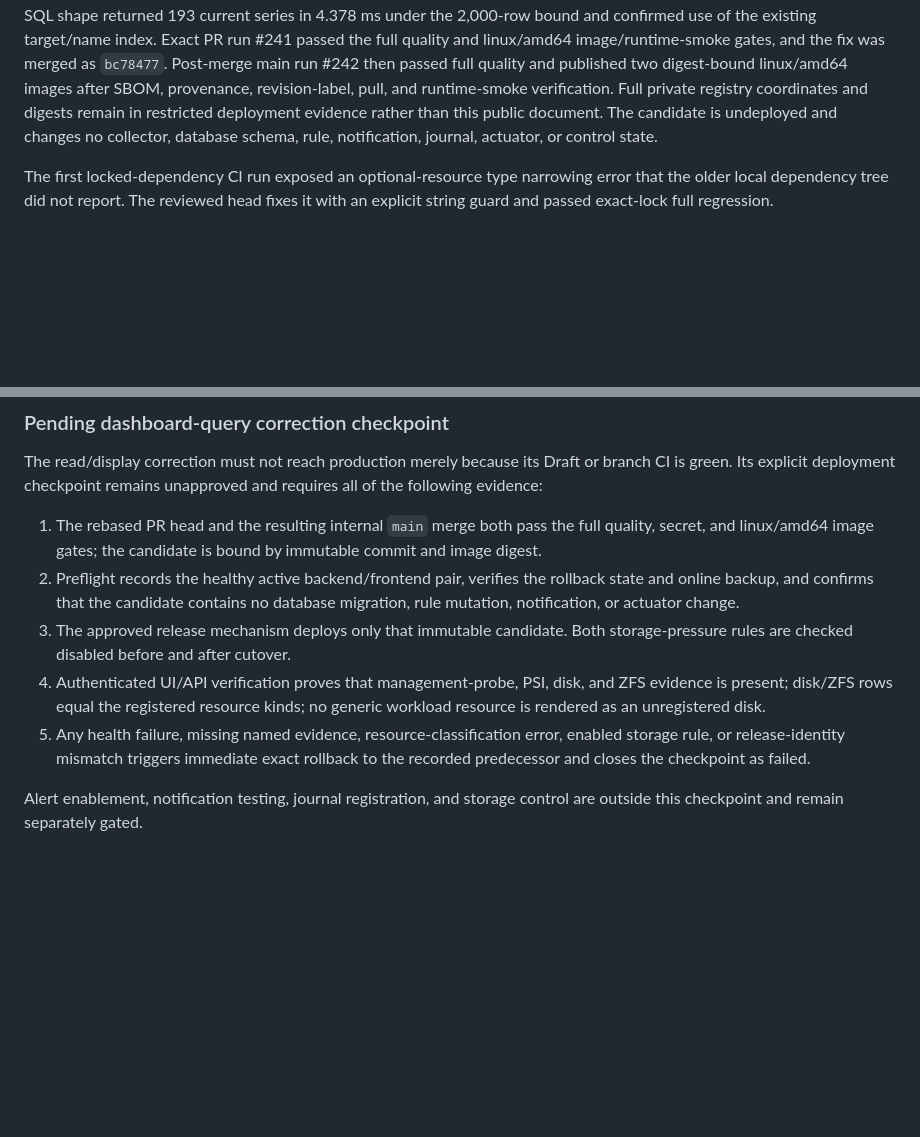
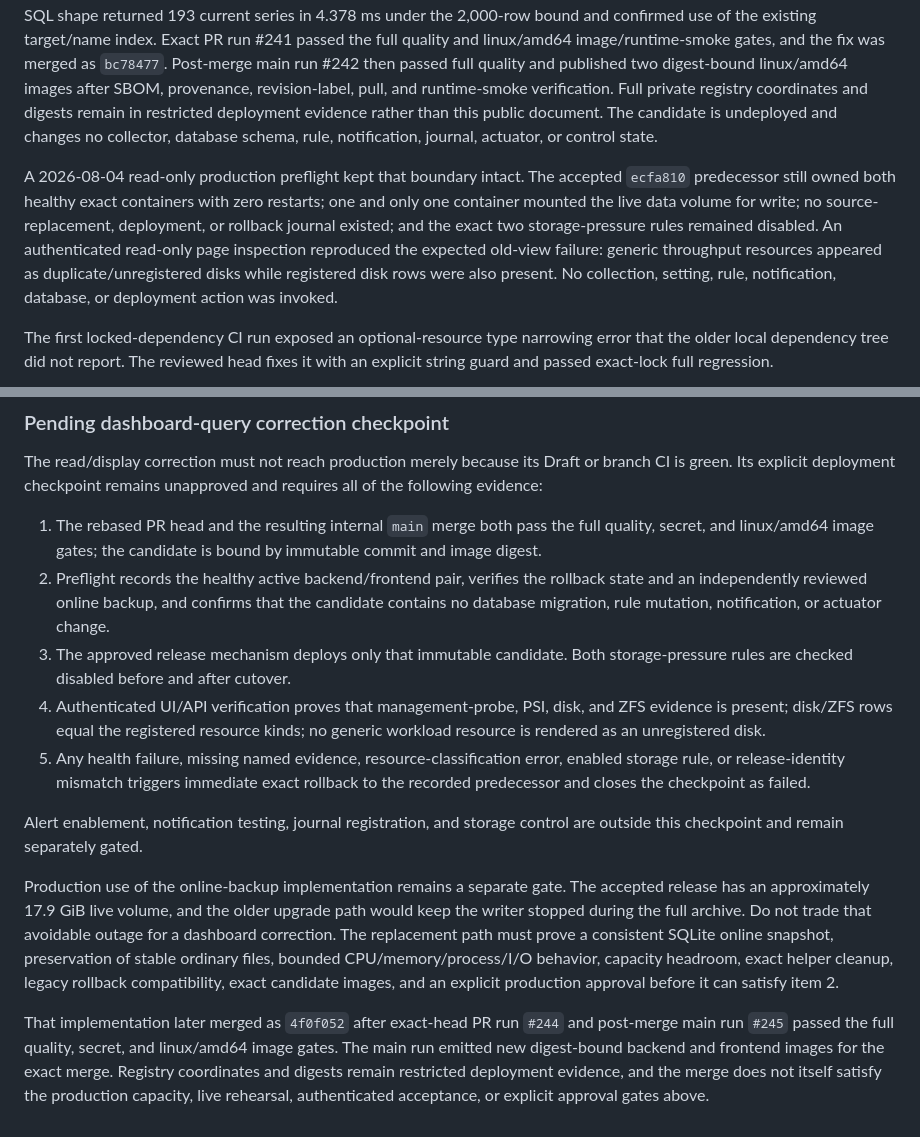
Before and after one commit to DjangoAILab/pve-storage-guard, a Markdown page: docs/ITOPS-INTEGRATION.md, 2 parts joined by grey strips. Drawn GitHub-style; blank space fills up the shorter version.

Commit message:
docs: record ITOps online backup gate

```diff
--- a/docs/ITOPS-INTEGRATION.md
+++ b/docs/ITOPS-INTEGRATION.md
@@ -518,6 +518,16 @@ remain in restricted deployment evidence rather than this public document. The
 candidate is undeployed and changes no collector, database schema, rule,
 notification, journal, actuator, or control state.
 
+A 2026-08-04 read-only production preflight kept that boundary intact. The
+accepted `ecfa810` predecessor still owned both healthy exact containers with
+zero restarts; one and only one container mounted the live data volume for
+write; no source-replacement, deployment, or rollback journal existed; and the
+exact two storage-pressure rules remained disabled. An authenticated read-only
+page inspection reproduced the expected old-view failure: generic throughput
+resources appeared as duplicate/unregistered disks while registered disk rows
+were also present. No collection, setting, rule, notification, database, or
+deployment action was invoked.
+
 The first locked-dependency CI run exposed an optional-resource type narrowing
 error that the older local dependency tree did not report. The reviewed head
 fixes it with an explicit string guard and passed exact-lock full regression.
@@ -534,7 +544,8 @@ and requires all of the following evidence:
    full quality, secret, and linux/amd64 image gates; the candidate is bound by
    immutable commit and image digest.
 2. Preflight records the healthy active backend/frontend pair, verifies the
-   rollback state and online backup, and confirms that the candidate contains
+   rollback state and an independently reviewed online backup, and confirms
+   that the candidate contains
    no database migration, rule mutation, notification, or actuator change.
 3. The approved release mechanism deploys only that immutable candidate. Both
    storage-pressure rules are checked disabled before and after cutover.
@@ -547,3 +558,20 @@ and requires all of the following evidence:
 
 Alert enablement, notification testing, journal registration, and storage
 control are outside this checkpoint and remain separately gated.
+
+Production use of the online-backup implementation remains a separate gate. The
+accepted release has an approximately 17.9 GiB live volume, and the older
+upgrade path would keep the writer stopped during the full archive. Do not
+trade that avoidable outage for a dashboard correction. The replacement path
+must prove a consistent SQLite online snapshot, preservation of stable ordinary
+files, bounded CPU/memory/process/I/O behavior, capacity headroom, exact helper
+cleanup, legacy rollback compatibility, exact candidate images, and an explicit
+production approval before it can satisfy item 2.
+
+That implementation later merged as `4f0f052` after exact-head PR run `#244`
+and post-merge main run `#245` passed the full quality, secret, and
+linux/amd64 image gates. The main run emitted new digest-bound backend and
+frontend images for the exact merge. Registry coordinates and digests remain
+restricted deployment evidence, and the merge does not itself satisfy the
+production capacity, live rehearsal, authenticated acceptance, or explicit
+approval gates above.
```
Also changed, not shown: docs/CHECKLIST.md (+20 -1 lines), 1 other file.
